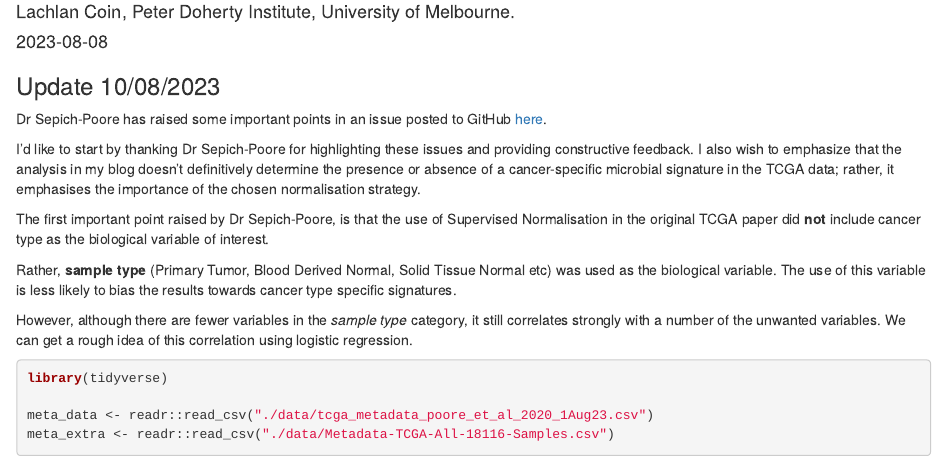
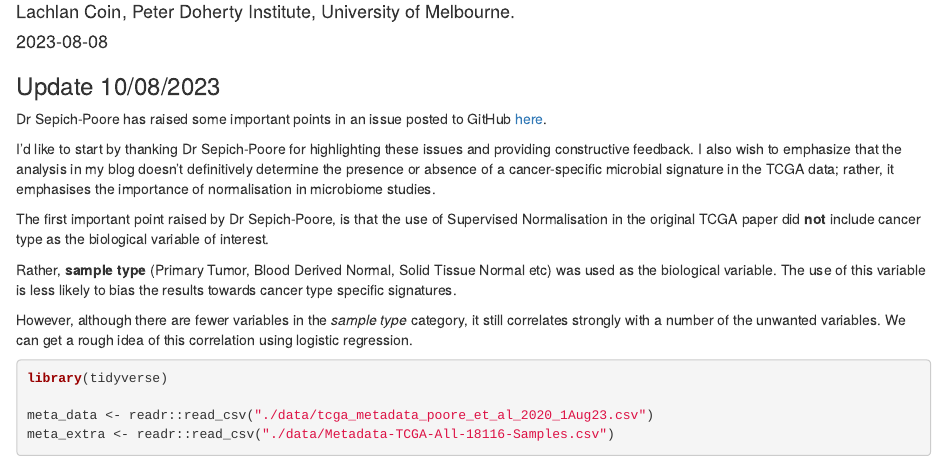
Before and after one commit to gtonkinhill/TCGA_analysis, an R Markdown document (TCGA_analysis.Rmd): the page in a window 1100 px wide, from 140 px down. Rendered offline with R 4.5, knitr and Pandoc, with nearby package versions; some code elsewhere in the file could not run offline.

Commit message:
minor change

```diff
--- a/TCGA_analysis.Rmd
+++ b/TCGA_analysis.Rmd
@@ -18,7 +18,7 @@ knitr::opts_chunk$set(echo = TRUE, warning=FALSE, message=FALSE, fig.align="cent
 
 Dr Sepich-Poore has raised some important points in an issue posted to GitHub [here](https://github.com/gtonkinhill/TCGA_analysis/issues/2).
 
-I'd like to start by thanking Dr Sepich-Poore for highlighting these issues and providing constructive feedback. I also wish to emphasize that the analysis in my blog doesn't definitively determine the presence or absence of a cancer-specific microbial signature in the TCGA data; rather, it emphasises the importance of the chosen normalisation strategy.
+I'd like to start by thanking Dr Sepich-Poore for highlighting these issues and providing constructive feedback. I also wish to emphasize that the analysis in my blog doesn't definitively determine the presence or absence of a cancer-specific microbial signature in the TCGA data; rather, it emphasises the importance of normalisation in microbiome studies.
 
 The first important point raised by Dr Sepich-Poore, is that the use of Supervised Normalisation in the original TCGA paper did **not** include cancer type as the biological variable of interest.
 
```
Also changed, not shown: README.md.
